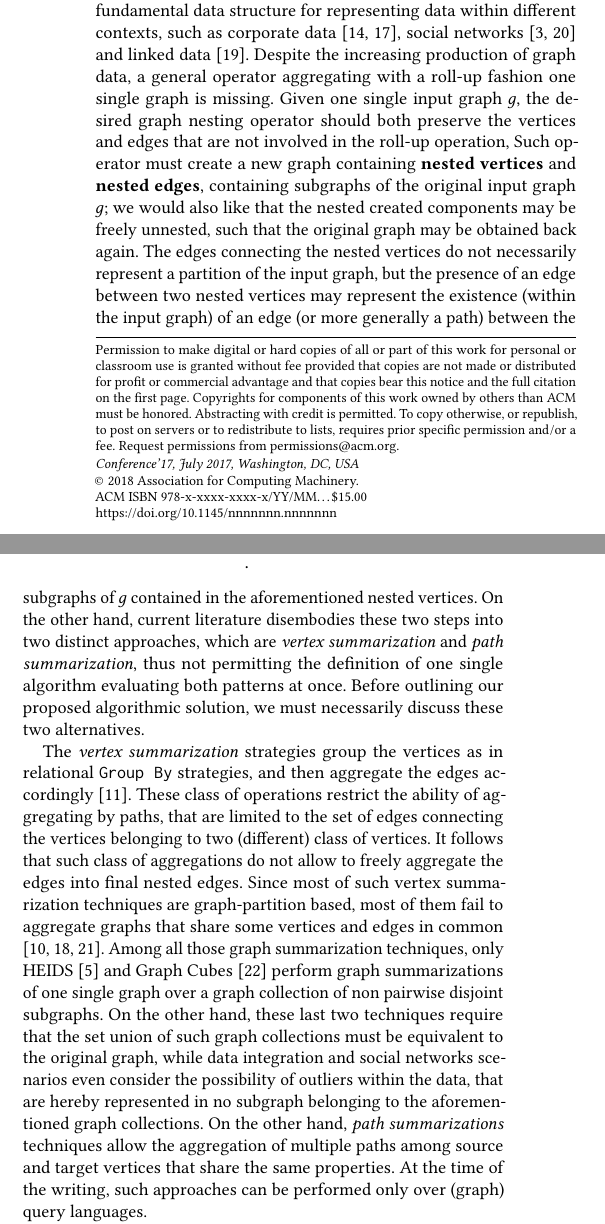
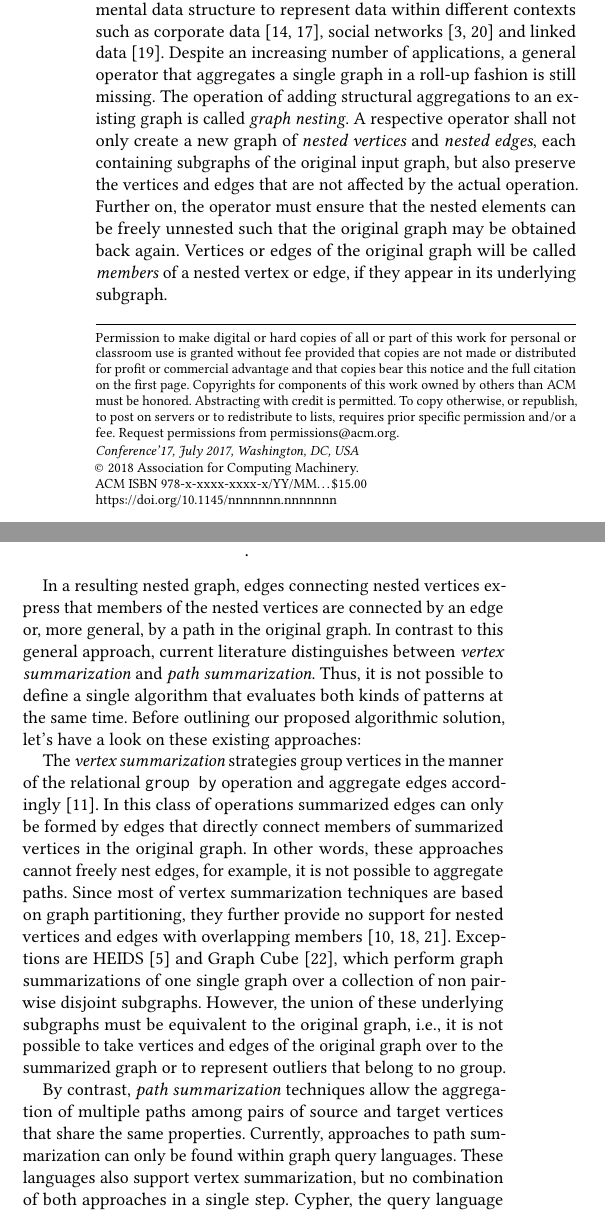
Before and after one commit to gyankos/GraphNesting, a LaTeX paper (00_nesting_paper-short.tex, which reads 01_introduction.tex): two parts of the columns of page 1 of 9, joined at a grey line, cut so that both start at the same text. Compiled offline with pdfLaTeX.

Commit message:
introduction until example

```diff
--- a/01_introduction.tex
+++ b/01_introduction.tex
@@ -1,24 +1,32 @@
 % !TeX root = 00_nesting_paper-Wall-Pedantic.tex
 
 \section{Introduction}
-Graph data management systems play an increasing role in present data analytics, because they allow flexible analyses of relationships among data objects. In fact, graphs have been already used as a fundamental data structure for representing data within different contexts, such as corporate data \cite{success,Park2016355}, social networks \cite{xie,BrodkaK14}  and linked data \cite{Vasilyeva13}.
-Despite the increasing production of graph data, a general operator aggregating with a roll-up fashion one single graph is missing. %partitions which the aforementioned vertices represent.
- Given one single input graph $g$, the desired graph nesting operator should both preserve the vertices and edges that are not involved in the roll-up operation,
-Such operator must create a new graph containing \textbf{nested vertices} and \textbf{nested edges}, containing subgraphs of the original input graph $g$; we would also like that the nested created components may be freely unnested, such that the original graph may be obtained back again. The edges connecting the nested vertices do not necessarily represent a partition of the input graph, but the presence of an edge between two nested vertices may represent the existence (within the input graph) of an edge (or more generally a path) between the subgraphs of $g$ contained in the aforementioned nested vertices. On the other hand,  current literature disembodies these two steps into two distinct approaches, which are \textit{vertex summarization} and \textit{path summarization}, thus not permitting the definition of one single algorithm evaluating both patterns at once. Before outlining our proposed algorithmic solution, we must necessarily discuss these two alternatives.
+Graphs allow flexible analyses of relationships among data objects. Thus, graph data management systems play an increasing role in present data analytics. Graphs have been already used as a fundamental data structure to represent data within different contexts such as corporate data \cite{success,Park2016355}, social networks \cite{xie,BrodkaK14} and linked data \cite{Vasilyeva13}.
+Despite an increasing number of applications, a general operator that aggregates a single graph in a roll-up fashion is still missing. %partitions which the aforementioned vertices represent.
+ The operation of adding structural aggregations to an existing graph is called \textit{graph nesting}.
+A respective operator shall not only create a new graph of \textit{nested vertices} and \textit{nested edges}, each containing subgraphs of the original input graph, but also preserve the vertices and edges that are not affected by the actual operation. Further on, the operator must ensure that the nested elements can be freely unnested such that the original graph may be obtained back again. Vertices or edges of the original graph will be called \textit{members} of a nested vertex or edge, if they appear in its underlying subgraph.
 
+In a resulting nested graph, edges connecting nested vertices express that members of the nested vertices are connected by an edge or, more general, by a path in the original graph.
+In contrast to this general approach, current literature distinguishes between \textit{vertex summarization} and \textit{path summarization}. Thus, it is not possible to define a single algorithm that evaluates both kinds of patterns at the same time. Before outlining our proposed algorithmic solution, let's have a look on these existing approaches:
 
-The \textit{vertex summarization} strategies  group the vertices as in relational \texttt{Group By} strategies, and then aggregate the edges accordingly \cite{JunghannsPR17}. These class of operations restrict the ability of aggregating by paths, that are limited to the set of edges connecting the vertices belonging to two (different) class of vertices. It follows that such class of aggregations   do not allow to freely aggregate the edges into final nested edges. Since most of such vertex summarization techniques are graph-partition based, most of them fail to aggregate graphs that share some vertices and edges in common \cite{yin,Tian20085,jakawat}. Among all those graph summarization techniques, only HEIDS \cite{ChengJQ16} and Graph Cubes \cite{Zhao11} perform graph summarizations of one single graph over a graph collection of non pairwise disjoint subgraphs. On the other hand, these last two techniques require that the set union of such graph collections must be equivalent to the original graph, while data integration and social networks scenarios even consider the possibility of outliers within the data, that are hereby represented in no subgraph belonging to the aforementioned graph collections. %To overcome to this graph operation limitation, this thesis proposes the \textbf{graph nesting} operator, thus providing a general graph summarization technique.
+The \textit{vertex summarization} strategies group vertices in the manner of the relational \texttt{group by} operation and aggregate edges accordingly \cite{JunghannsPR17}. In this class of operations summarized edges can only be formed by edges that directly connect members of summarized vertices in the original graph. In other words, these approaches cannot freely nest edges, for example, it is not possible to aggregate paths. Since most of vertex summarization techniques are based on graph partitioning, they further provide no support for nested vertices and edges with overlapping members \cite{yin,Tian20085,jakawat}.
+Exceptions are HEIDS \cite{ChengJQ16} and Graph Cube \cite{Zhao11}, which perform graph summarizations of one single graph over a collection of non pairwise disjoint subgraphs. However, the union of these underlying subgraphs must be equivalent to the original graph, i.e., it is not possible to take vertices and edges of the original graph over to the summarized graph or to represent outliers that belong to no group.
+
+%To overcome to this graph operation limitation, this thesis proposes the \textbf{graph nesting} operator, thus providing a general graph summarization technique.
 %A straightforward implementation  proves to be inefficient, because the visit of such graph collections of size $k$ (to be nested within the graph operand) implies to perform, in the worst case scenario, $|g|^k$ visits of the graph operand $g$: this results into an exponential algorithm, because the size of $k$ may vary, while $|g|$ is fixed. This implies that the graph must be always visited more than once, even if this may not be required. Even though this general operator proves to be inefficient in practice, it allows to detect a broader class of problems and of optimizable algorithms.
 %In order to reduce the graph visiting cost from $|g|^k$ to $O(|g|)$, we could use a graph traversal approach: instead of pre-computing $k$ subgraphs of $g$ that are going to be later on used to nest $g$, we can directly perform the graph nesting while visiting the graph, thus allowing  not to perform additional costs for comparing the resulting graphs in a later step. The following example shows how such queries can be efficiently formulated and implemented.
-On the other hand, \textit{path summarizations} techniques  allow the aggregation of multiple paths  among source and target vertices that share the same properties. At the time of the writing, such approaches can be performed only over (graph) query languages.
-
-
+By contrast, \textit{path summarization} techniques allow the aggregation of multiple paths among pairs of source and target vertices that share the same properties.
+%At the time of the writing, such approaches can be performed only over (graph) query languages.
+Currently, approaches to path summarization can only be found within graph query languages.
 %The problem with both path and vertex summarizations is that no general class of either source and target vertices can be used as an outcome of a previous community detection \cite{xie,berlingerio11} or data cleaning and alignment phase \cite{ALIEH17} without rewriting the previously extracted data into an explicit query, thus requiring an additional pre-processing step and thus making such approach not as flexible as required by data integration scenarios. %%initial query each time after different vertex data is extracted, thus not allowing to use such query definition for general data integration scenarios.
 %This problem is also reflected by
-Such query languages permit executing queries that represent both these approaches, even though  the vertex summarization phase must be necessarily separated from the path summarization one. This constraint thwarts the advantages of performing vertex and path summarizations contemporarily: while Cypher queries can perform distinct aggregations only within distinct \texttt{MATCH} clauses, SPARQL 1.1 implementations of the query plan combine these two phases with a \texttt{UNION} operator, thus forcing the algorithm to visit the same graph twice. As a result, the query plan optimizers of such query languages do not allow to avoid to visit one same graph more than once whether possible.
+These languages also support vertex summarization, but no combination of both approaches in a single step.
+%This constraint thwarts the advantages of performing vertex and path summarizations concurrently:
+Cypher, the query language of the productive graph database Neo4j, can perform distinct aggregations only within distinct \texttt{MATCH} clauses. SPARQL 1.1, the standard query language of the resource description framework (RDF), requires to combine vertex and path aggregation with a \texttt{UNION} operator, i.e., the same input graph must be visited twice.
+%As a result, the query plan optimizers of such query languages do not allow to avoid to visit one same graph more than once whether possible.
 
-This paper shows that such query language limitations can be reduced by using a graph nesting operator, which embodies both vertex and path summarization queries, which can be performed contemporarily with one single graph visiting processing. %The following example provides an example of how such query can be formulated and performed. --> Old example
-To that end, we study the existence of specific graph patterns prone to algorithmic optimizations over a specific physical model. Hereby, we show that such algorithmic approaches allow to reduce the time complexity of the visiting and nesting problem, which is going to performed over a data structure that requires less indexing time than its own competitors.
+This paper shows that such query language limitations can be reduced by using a graph nesting operator, which performs both vertex and path summarization queries concurrently with only a single visit of the input graph. %The following example provides an example of how such query can be formulated and performed. --> Old example
+We study specific graph patterns and propose algorithmic optimizations and a specific physical model for efficient graph nesting. Hereby, we show that our algorithmic approaches reduce the time complexity of the visiting and nesting problem. Further on, our optimized data structure requires less indexing time than our competitors.
 
 \begin{figure}[!t]
 	\begin{minipage}[!t]{0.5\textwidth}
```
Also changed, not shown: 00_nesting_paper-short.pdf, 2 other files.
